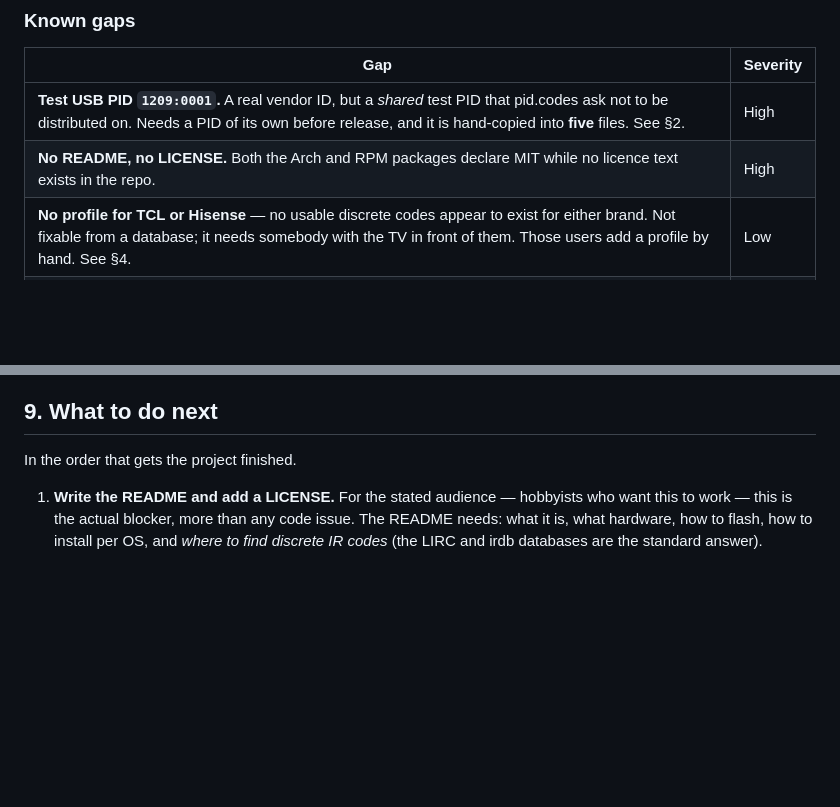
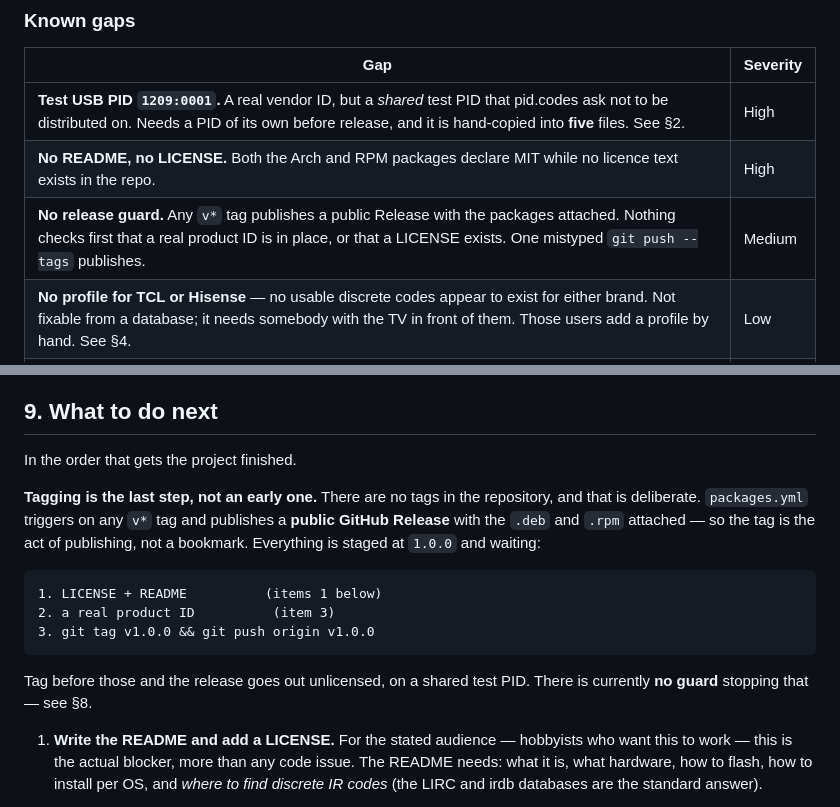
Before and after one commit to Niall-xox/ESP32-IR-CEC-Alternative, a Markdown page: brief.md, 2 parts joined by grey strips. Drawn GitHub-style; blank space fills up the shorter version.

Commit message:
Record that tagging is the publish step, and hold it until release
A v* tag is not a bookmark here: packages.yml builds the .deb and .rpm and
publishes them as a public GitHub Release. Tagging now would put out an
unlicensed release on a shared test PID, so the repository stays tag-free with
everything staged at 1.0.0 until the LICENSE, README and a real product ID are
in place.

Written into section 9 as an explicit ordering rather than left as something to
remember, and the missing release guard added to the gaps table — nothing
currently stops one mistyped push from publishing.

Co-Authored-By: Claude Opus 5 <noreply@anthropic.com>
Claude-Session: https://claude.ai/code/session_01XdQenR8hePUcdKpNCAAGD5

````diff
--- a/brief.md
+++ b/brief.md
@@ -634,6 +634,7 @@ UI, which had never been exercised before.
 |---|---|
 | **Test USB PID `1209:0001`.** A real vendor ID, but a *shared* test PID that pid.codes ask not to be distributed on. Needs a PID of its own before release, and it is hand-copied into **five** files. See §2. | High |
 | **No README, no LICENSE.** Both the Arch and RPM packages declare MIT while no licence text exists in the repo. | High |
+| **No release guard.** Any `v*` tag publishes a public Release with the packages attached. Nothing checks first that a real product ID is in place, or that a LICENSE exists. One mistyped `git push --tags` publishes. | Medium |
 | **No profile for TCL or Hisense** — no usable discrete codes appear to exist for either brand. Not fixable from a database; it needs somebody with the TV in front of them. Those users add a profile by hand. See §4. | Low |
 | **Samsung, Sony and Toshiba codes are unverified on hardware.** Derived from corroborated sources and cross-checked against the encoder, but nobody has pointed the stick at one of those TVs. | Medium |
 | **Linux does not watch display state.** Your screen blanks, the TV stays on. Now that the whole project is framed as mirroring the display, this is a real inconsistency rather than a design choice. | Medium |
@@ -648,6 +649,21 @@ UI, which had never been exercised before.
 ## 9. What to do next
 
 In the order that gets the project finished.
+
+**Tagging is the last step, not an early one.** There are no tags in the
+repository, and that is deliberate. `packages.yml` triggers on any `v*` tag and
+publishes a **public GitHub Release** with the `.deb` and `.rpm` attached — so
+the tag is the act of publishing, not a bookmark. Everything is staged at
+`1.0.0` and waiting:
+
+```
+1. LICENSE + README          (items 1 below)
+2. a real product ID          (item 3)
+3. git tag v1.0.0 && git push origin v1.0.0
+```
+
+Tag before those and the release goes out unlicensed, on a shared test PID.
+There is currently **no guard** stopping that — see §8.
 
 1. **Write the README and add a LICENSE.** For the stated audience — hobbyists
    who want this to work — this is the actual blocker, more than any code issue.
````
